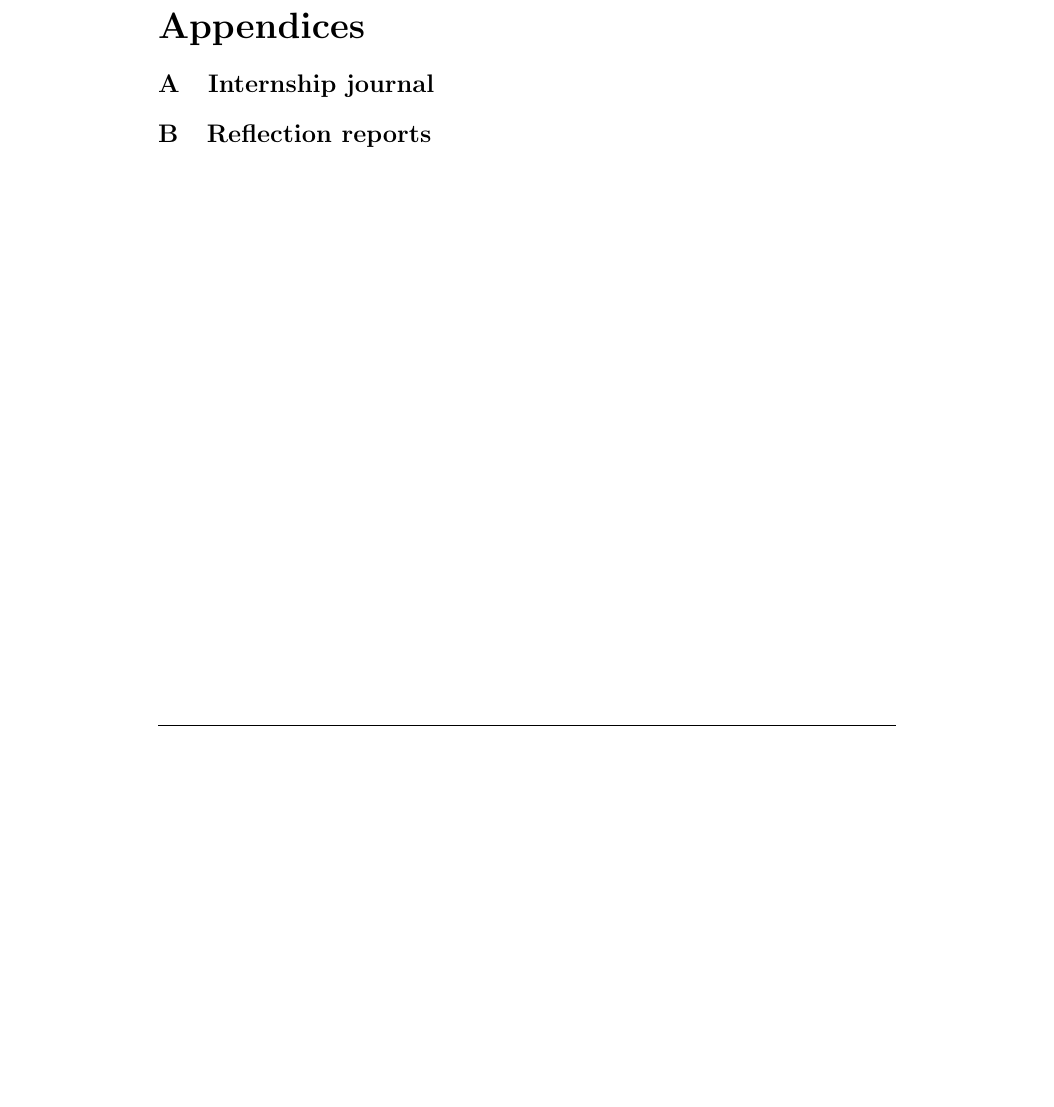
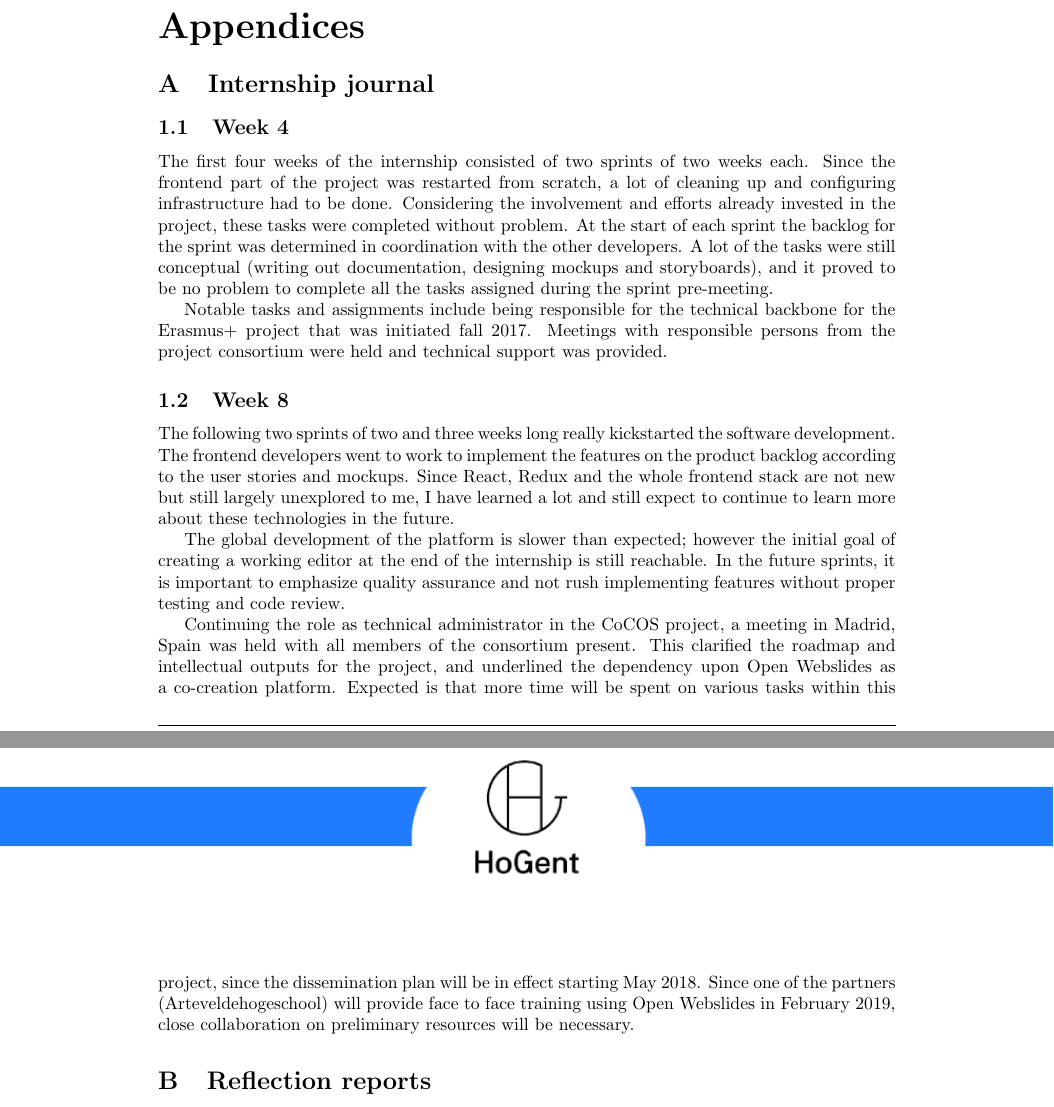
Before and after one commit to floriandejonckheere/internship-report, a LaTeX document (internship-report.tex): part of page 3 of 3 before the commit and two parts of pages 3 and 4 of 4 after it, the two joined at a grey line, cut so that both start at the same text, the shorter picture padded with empty space. Compiled offline with pdfLaTeX.

Commit message:
Add internship journal

```diff
--- a/internship-report.tex
+++ b/internship-report.tex
@@ -149,6 +149,19 @@
 
   \begin{appendices}
     \section{Internship journal}
+    \florian{
+      \subsection{Week 4}
+        The first four weeks of the internship consisted of two sprints of two weeks each. Since the frontend part of the project was restarted from scratch, a lot of cleaning up and configuring infrastructure had to be done. Considering the involvement and efforts already invested in the project, these tasks were completed without problem. At the start of each sprint the backlog for the sprint was determined in coordination with the other developers. A lot of the tasks were still conceptual (writing out documentation, designing mockups and storyboards), and it proved to be no problem to complete all the tasks assigned during the sprint pre-meeting.
+
+        Notable tasks and assignments include being responsible for the technical backbone for the Erasmus+ project that was initiated fall 2017. Meetings with responsible persons from the project consortium were held and technical support was provided.
+
+      \subsection{Week 8}
+        The following two sprints of two and three weeks long really kickstarted the software development. The frontend developers went to work to implement the features on the product backlog according to the user stories and mockups. Since React, Redux and the whole frontend stack are not new but still largely unexplored to me, I have learned a lot and still expect to continue to learn more about these technologies in the future.
+
+        The global development of the platform is slower than expected; however the initial goal of creating a working editor at the end of the internship is still reachable. In the future sprints, it is important to emphasize quality assurance and not rush implementing features without proper testing and code review.
+
+        Continuing the role as technical administrator in the CoCOS project, a meeting in Madrid, Spain was held with all members of the consortium present. This clarified the roadmap and intellectual outputs for the project, and underlined the dependency upon Open Webslides as a co-creation platform. Expected is that more time will be spent on various tasks within this project, since the dissemination plan will be in effect starting May 2018. Since one of the partners (Arteveldehogeschool) will provide face to face training using Open Webslides in February 2019, close collaboration on preliminary resources will be necessary.
+    }
 
     \section{Reflection reports}
   \end{appendices}
```
Also changed, not shown: internship-report.pdf.
